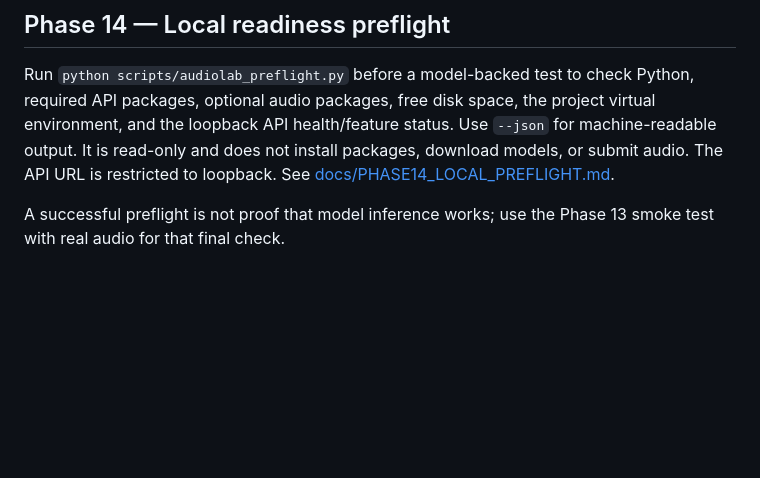
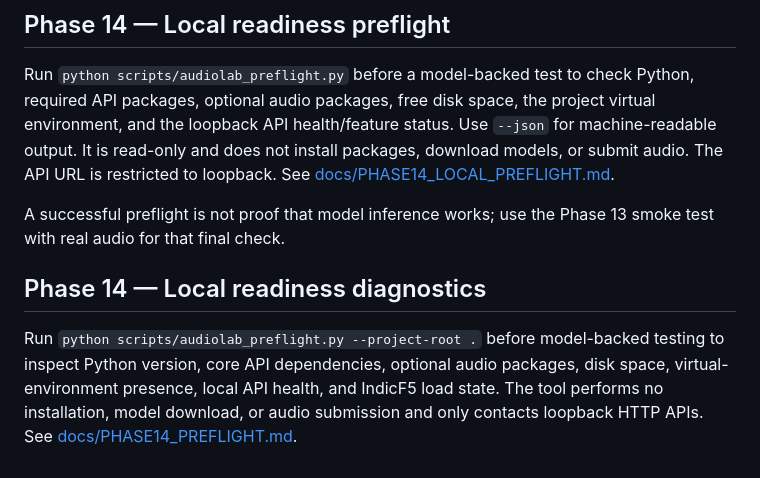
Before and after one commit to Hari-maker-del/Audiolab, a Markdown page: README.md, the part around the change. GitHub-like rendering; blank space fills up the shorter version.

Commit message:
docs(phase-14): document local readiness preflight

```diff
--- a/README.md
+++ b/README.md
@@ -413,3 +413,8 @@ The smoke client rejects non-loopback hosts. CI uses a synthetic local HTTP fixt
 Run `python scripts/audiolab_preflight.py` before a model-backed test to check Python, required API packages, optional audio packages, free disk space, the project virtual environment, and the loopback API health/feature status. Use `--json` for machine-readable output. It is read-only and does not install packages, download models, or submit audio. The API URL is restricted to loopback. See [docs/PHASE14_LOCAL_PREFLIGHT.md](docs/PHASE14_LOCAL_PREFLIGHT.md).
 
 A successful preflight is not proof that model inference works; use the Phase 13 smoke test with real audio for that final check.
+
+
+## Phase 14 — Local readiness diagnostics
+
+Run `python scripts/audiolab_preflight.py --project-root .` before model-backed testing to inspect Python version, core API dependencies, optional audio packages, disk space, virtual-environment presence, local API health, and IndicF5 load state. The tool performs no installation, model download, or audio submission and only contacts loopback HTTP APIs. See [docs/PHASE14_PREFLIGHT.md](docs/PHASE14_PREFLIGHT.md).
```
